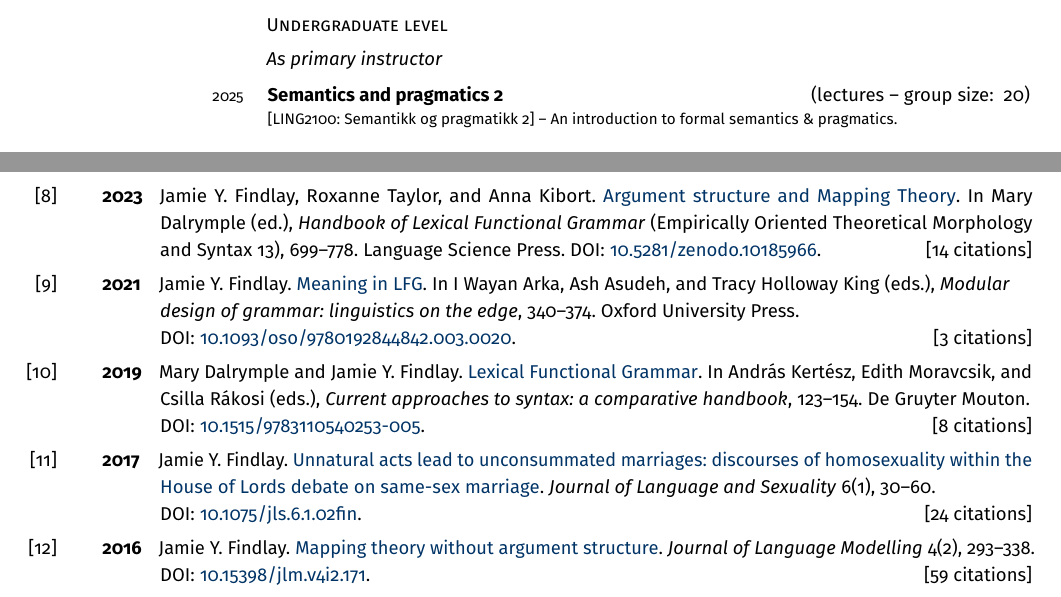
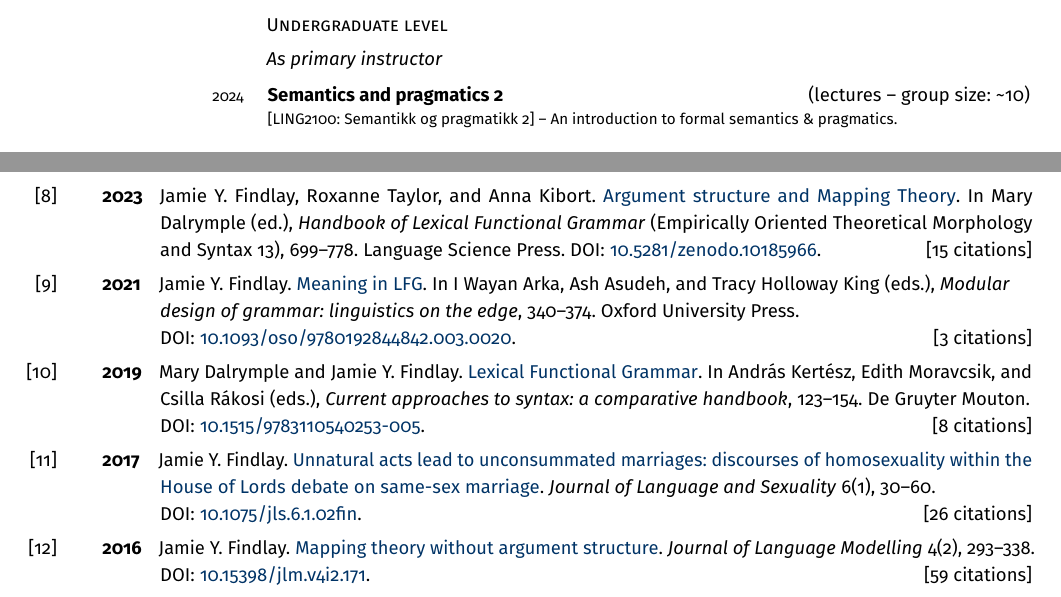
Before and after one commit to findlayjy/cv, a LaTeX CV (findlay-cv.tex): two parts of pages 3 and 7 of 10, joined at a grey line, cut so that both start at the same text. Compiled offline with pdfLaTeX.

Commit message:
added review and fixed date error in teaching

```diff
--- a/findlay-cv.tex
+++ b/findlay-cv.tex
@@ -582,7 +582,7 @@ $\mathcal{C}''\hfill%
 \cvsubsubhead{As primary instructor}
 
 \begin{cvsection}
-  2025 & \Note{\textbf{Semantics and pragmatics 2} \hfill(lectures -- group size: ~20)}%
+  2024 & \Note{\textbf{Semantics and pragmatics 2} \hfill(lectures -- group size: \textasciitilde{}10)}%
   {[LING2100: Semantikk og pragmatikk 2] -- An introduction to formal semantics \& pragmatics.}
 \end{cvsection}
 
@@ -909,7 +910,7 @@ excluded.
     structure and Mapping Theory}. In Mary Dalrymple (ed.), \emph{Handbook of
     Lexical Functional Grammar} (Empirically Oriented Theoretical Morphology and
   Syntax 13), 699--778. Language Science Press. \doi{10.5281/zenodo.10185966}.
-  \hfill[14 citations]}
+  \hfill[15 citations]}
 
 \Reff{meaning-in-lfg-chapter}{2021}{Jamie Y. Findlay.
   \mypaperslink{findlay-2021-meaning_in_lfg.pdf}{Meaning in LFG}. \raggedright
@@ -928,7 +929,7 @@ excluded.
   \mypaperslink{house\_of\_lords.pdf}{Unnatural acts lead to unconsummated
     marriages: discourses of homosexuality within the {House of Lords} debate on
     same-sex marriage}. \emph{Journal of Language and Sexuality} 6(1), 30--60.
-  \doi{10.1075/jls.6.1.02fin}. \hfill[24 citations]}
+  \doi{10.1075/jls.6.1.02fin}. \hfill[26 citations]}
 
 \Reff{arg-str-paper}{2016}{Jamie Y. Findlay.
   \linkout{https://jlm.ipipan.waw.pl/index.php/JLM/article/view/171/148}{Mapping
```
Also changed, not shown: findlay-cv.pdf, findlay-cv.tex (3 more changed lines).
